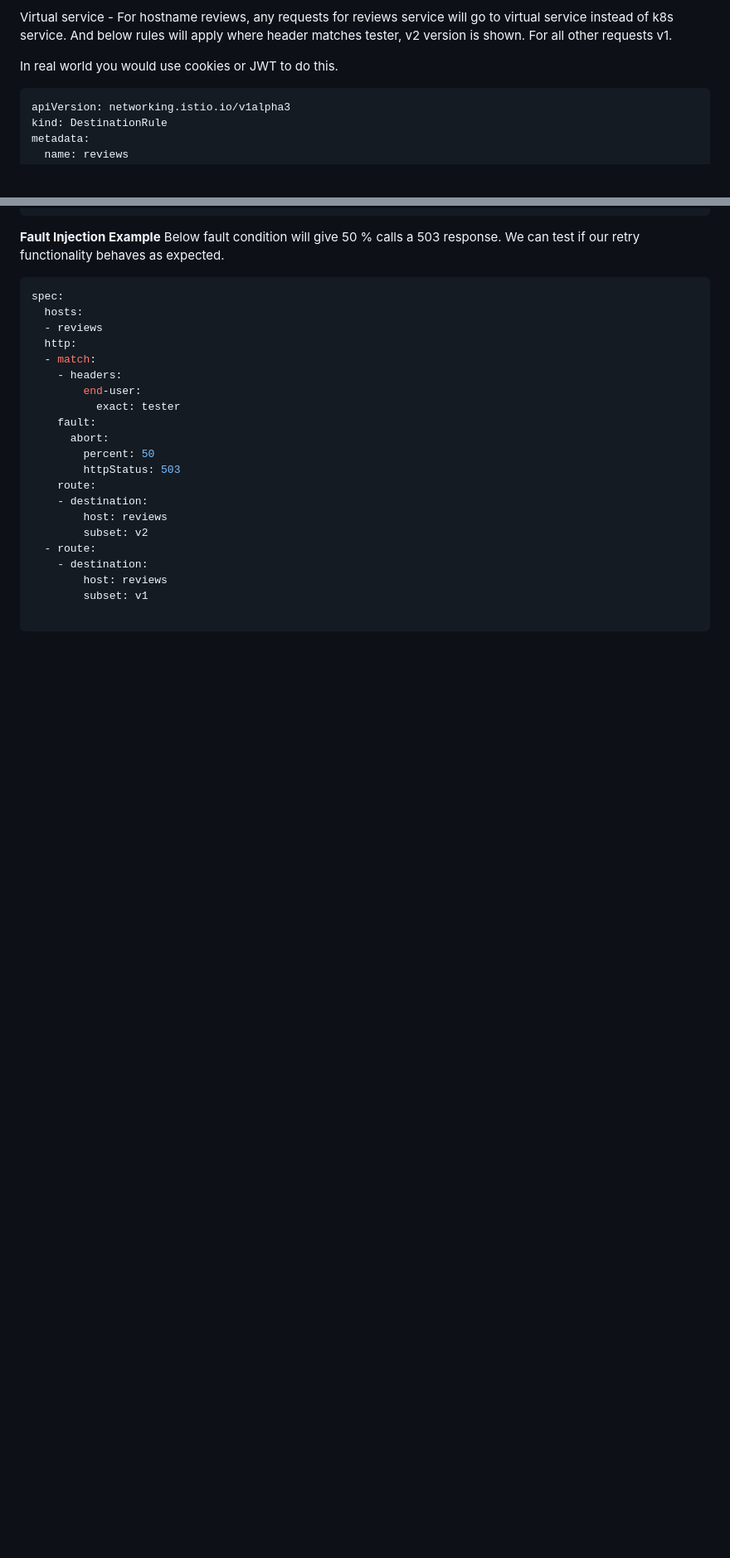
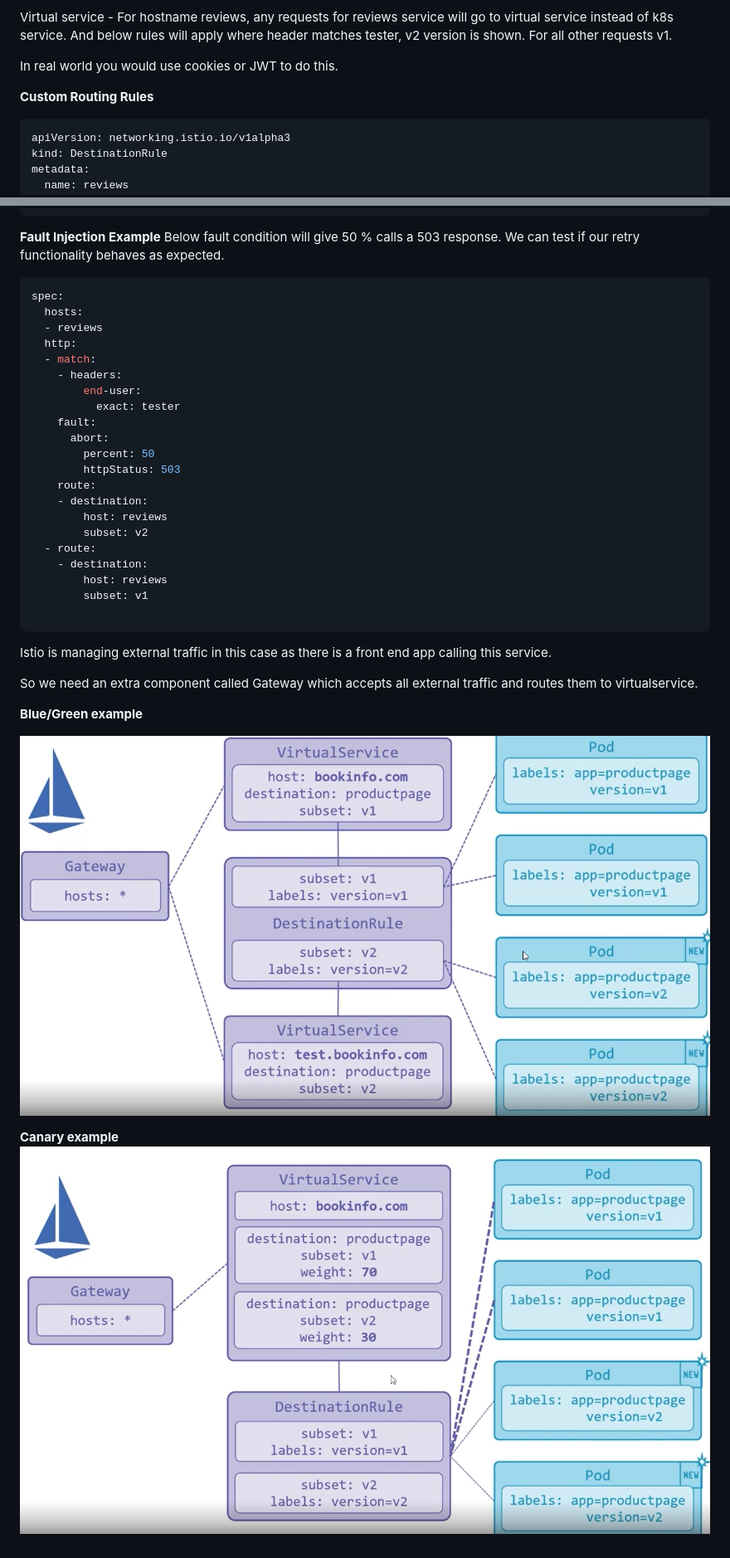
Before and after one commit to harishpatarla/kubernetes, a Markdown page: istio/istio.md, 2 parts joined by grey strips. Shown: that part at 83% size. Drawn GitHub-style; pictures changed too: images/bluegreen.png (added), images/canary.png (added); blank space fills up the shorter version.

Commit message:
Added istio notes

````diff
--- a/istio/istio.md
+++ b/istio/istio.md
@@ -137,6 +137,8 @@ And below rules will apply where header matches tester, v2 version is shown. For
 
 In real world you would use cookies or JWT to do this.
 
+**Custom Routing Rules**
+
 ```yaml
 apiVersion: networking.istio.io/v1alpha3
 kind: DestinationRule
@@ -233,3 +235,14 @@ spec:
         subset: v1
 
 ```
+
+Istio is managing external traffic in this case as there is a front end app calling this service.
+
+So we need an extra component called Gateway which accepts all external traffic and routes them to virtualservice.
+
+**Blue/Green example**
+
+![alt text](https://github.com/harishpatarla/kubernetes/blob/master/images/bluegreen.png)
+
+**Canary example**
+![alt text](https://github.com/harishpatarla/kubernetes/blob/master/images/canary.png)
````
